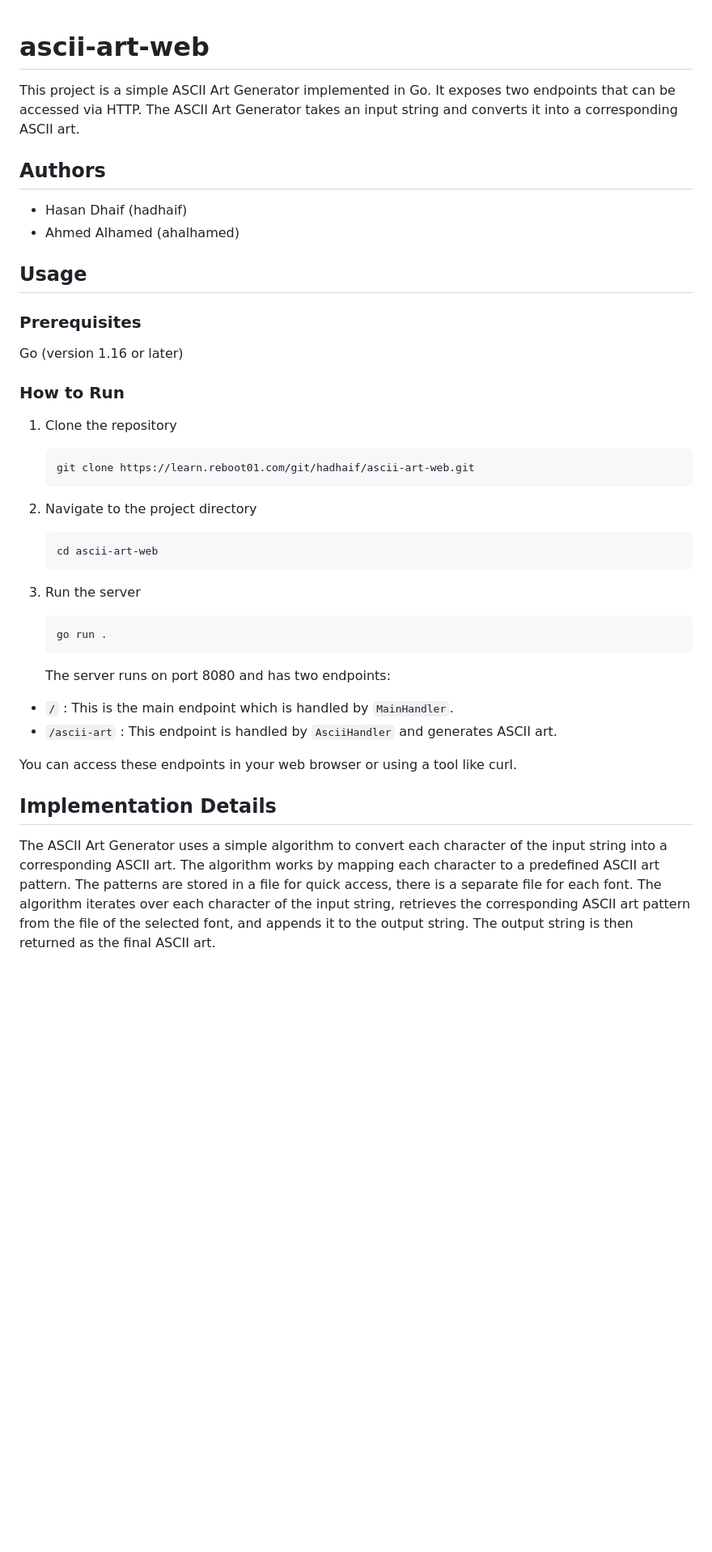
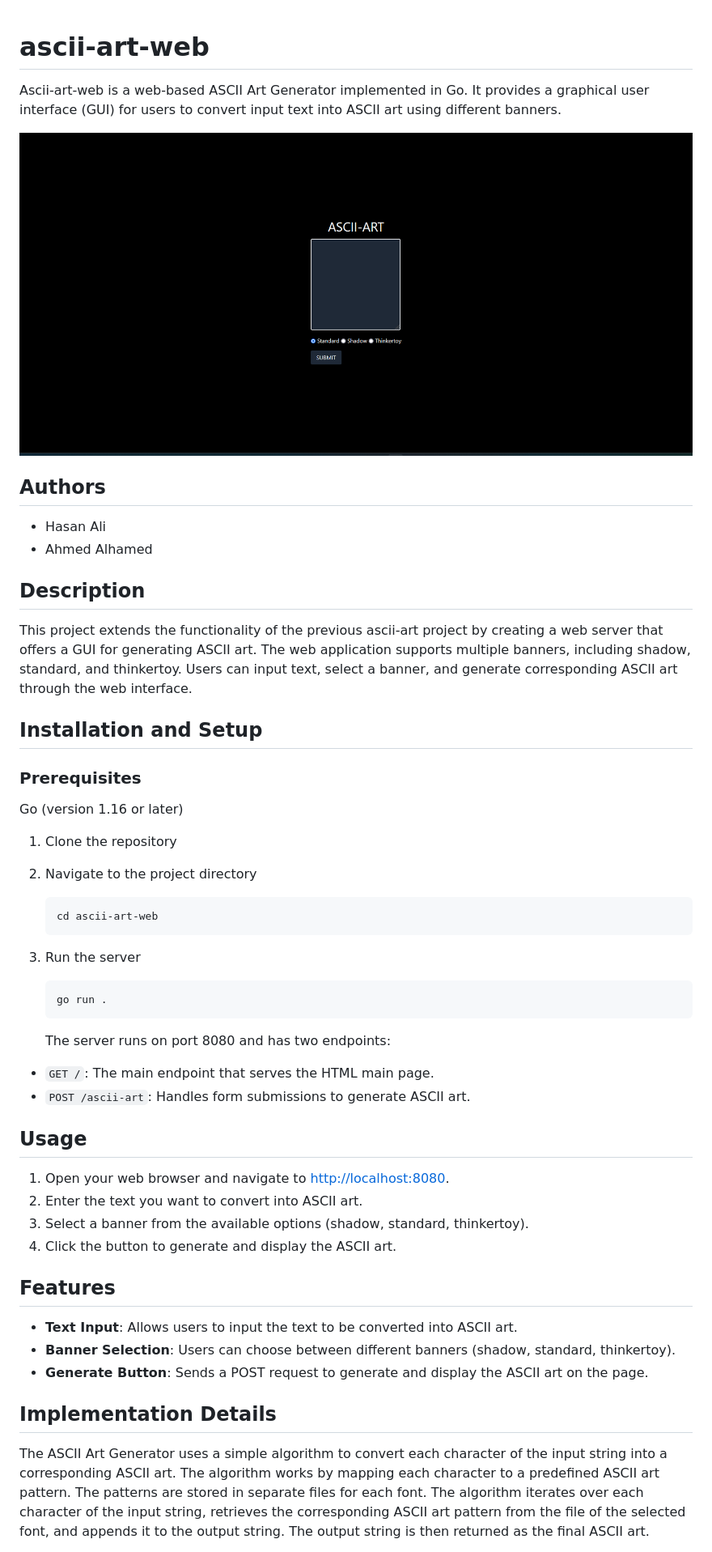
Before and after one commit to HASANALI117/ascii-art-web, a Markdown page: README.md, the part around the change printed below. Shown: that part at 81% size. Rendered like a GitHub page; pictures changed too: site.png (added); blank space fills up the shorter version.

````diff
--- a/README.md
+++ b/README.md
@@ -1,47 +1,57 @@
-
 # ascii-art-web
 
-This project is a simple ASCII Art Generator implemented in Go. It exposes two endpoints that can be accessed via HTTP. The ASCII Art Generator takes an input string and converts it into a corresponding ASCII art.
+Ascii-art-web is a web-based ASCII Art Generator implemented in Go. It provides a graphical user interface (GUI) for users to convert input text into ASCII art using different banners.
+
+![Screenshot of the Ascii Art Web](site.png)
 
 ## Authors
 
-- Hasan Dhaif (hadhaif)
-- Ahmed Alhamed (ahalhamed)
+- Hasan Ali
+- Ahmed Alhamed
 
-## Usage
+## Description
+
+This project extends the functionality of the previous ascii-art project by creating a web server that offers a GUI for generating ASCII art. The web application supports multiple banners, including shadow, standard, and thinkertoy. Users can input text, select a banner, and generate corresponding ASCII art through the web interface.
+
+## Installation and Setup
 
 ### Prerequisites
 
 Go (version 1.16 or later)
 
-### How to Run
-
 1. Clone the repository
-
-   ``` bash
-   git clone https://learn.reboot01.com/git/hadhaif/ascii-art-web.git
-   ```
 
 2. Navigate to the project directory
 
-   ``` bash
+   ```bash
    cd ascii-art-web
    ```
 
 3. Run the server
 
-      ``` bash
-      go run .
-      ```
+   ```bash
+   go run .
+   ```
 
    The server runs on port 8080 and has two endpoints:
 
-- ```/``` : This is the main endpoint which is handled by ```MainHandler```.
-- ```/ascii-art``` : This endpoint is handled by ```AsciiHandler``` and generates ASCII art.
+- `GET /`: The main endpoint that serves the HTML main page.
+- `POST /ascii-art`: Handles form submissions to generate ASCII art.
 
-You can access these endpoints in your web browser or using a tool like curl.
+## Usage
+
+1. Open your web browser and navigate to [http://localhost:8080](http://localhost:8080).
+2. Enter the text you want to convert into ASCII art.
+3. Select a banner from the available options (shadow, standard, thinkertoy).
+4. Click the button to generate and display the ASCII art.
+
+## Features
+
+- **Text Input**: Allows users to input the text to be converted into ASCII art.
+- **Banner Selection**: Users can choose between different banners (shadow, standard, thinkertoy).
+- **Generate Button**: Sends a POST request to generate and display the ASCII art on the page.
 
 ## Implementation Details
 
-The ASCII Art Generator uses a simple algorithm to convert each character of the input string into a corresponding ASCII art. The algorithm works by mapping each character to a predefined ASCII art pattern. The patterns are stored in a file for quick access, there is a separate file for each font. The algorithm iterates over each character of the input string, retrieves the corresponding ASCII art pattern from the file of the selected font, and appends it to the output string. The output string is then returned as the final ASCII art.
+The ASCII Art Generator uses a simple algorithm to convert each character of the input string into a corresponding ASCII art. The algorithm works by mapping each character to a predefined ASCII art pattern. The patterns are stored in separate files for each font. The algorithm iterates over each character of the input string, retrieves the corresponding ASCII art pattern from the file of the selected font, and appends it to the output string. The output string is then returned as the final ASCII art.
 
````
Also changed, not shown: other parts of README.md (+4 -4 lines).
